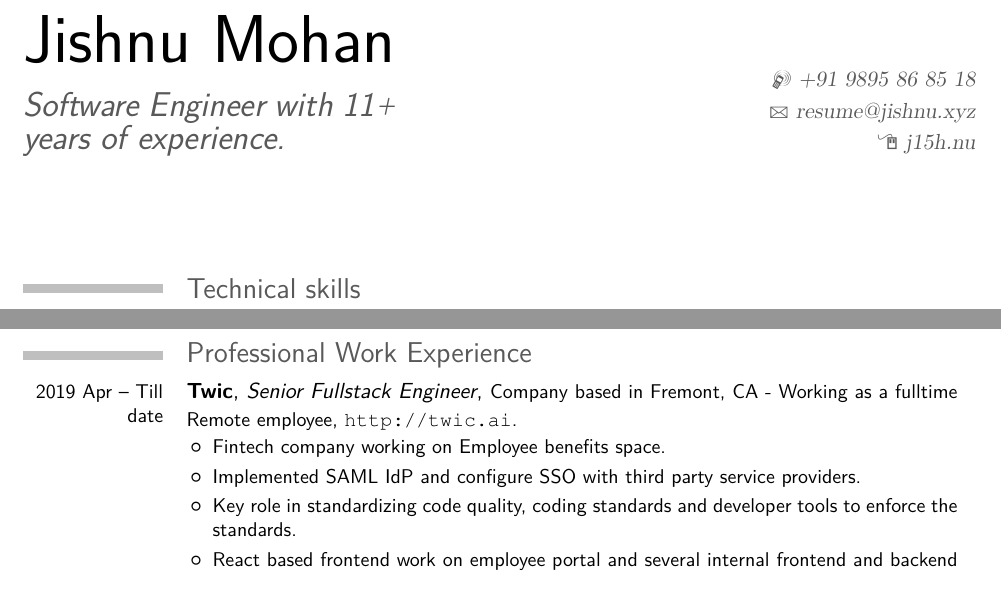
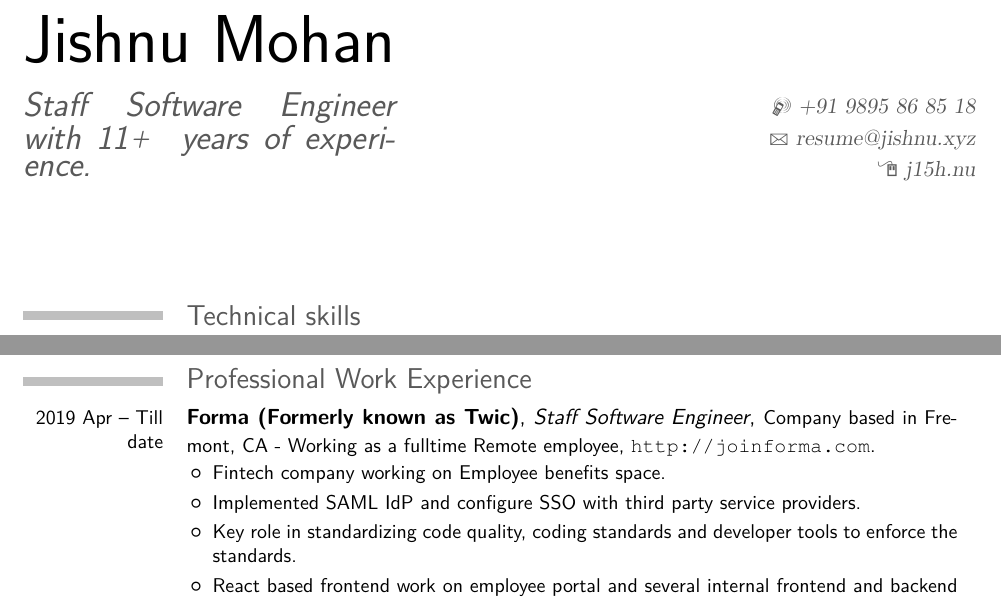
Before and after one commit to jishnu7/resume, a LaTeX CV (resume.tex): two parts of pages 1 and 2 of 4, joined at a grey line, cut so that both start at the same text. Compiled offline with pdfLaTeX.

Commit message:
rebrand forma

```diff
--- a/resume.tex
+++ b/resume.tex
@@ -27,7 +27,7 @@
 % personal data
 \firstname{Jishnu}
 \familyname{Mohan}
-\title{Software Engineer with \YExperience \Plus { } years of experience.}
+\title{Staff Software Engineer with \YExperience \Plus { } years of experience.}
 \mobile{+91 9895 86 85 18}
 \email{resume@jishnu.xyz}
 \homepage{j15h.nu}
@@ -58,7 +58,7 @@
 \pagebreak
 
 \section{Professional Work Experience}
-    \cventry{2019 Apr -- Till date}{Twic}{Senior Fullstack Engineer}{\small{Company based in Fremont, CA - Working as a fulltime Remote employee}}{\small{\url{http://twic.ai}}}{
+    \cventry{2019 Apr -- Till date}{Forma (Formerly known as Twic)}{Staff Software Engineer}{\small{Company based in Fremont, CA - Working as a fulltime Remote employee}}{\small{\url{http://joinforma.com}}}{
       \begin{itemize}
         \item Fintech company working on Employee benefits space.
         \item Implemented SAML IdP and configure SSO with third party service providers.
```
